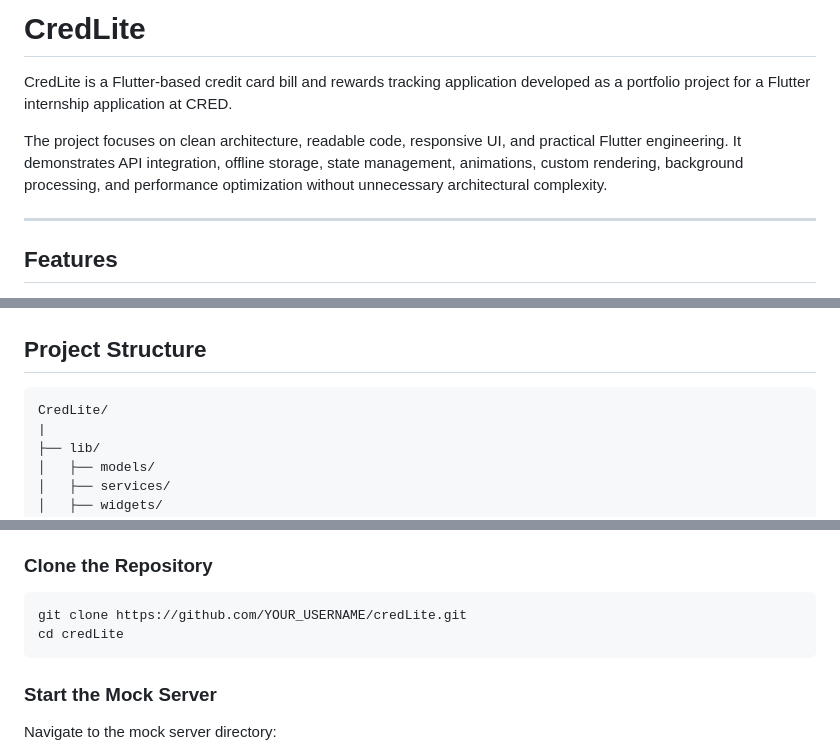
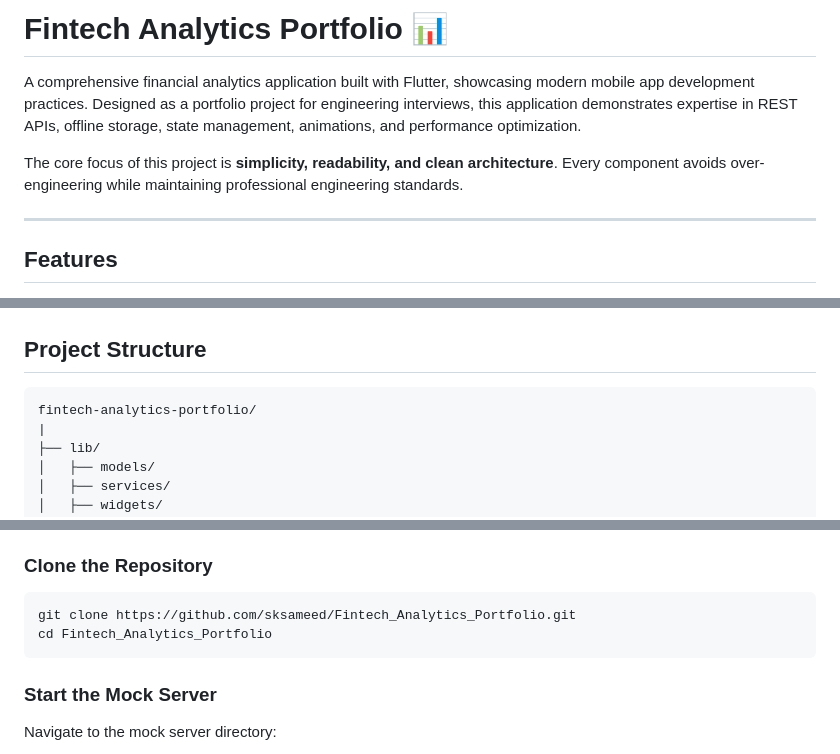
Before and after one commit to sksameed/Fintech_Analytics_Portfolio, a Markdown page: README.md, 3 parts joined by grey strips. Drawn GitHub-style.

Commit message:
Update README with fintech-portfolio branding and professional polish

````diff
--- a/README.md
+++ b/README.md
@@ -1,8 +1,8 @@
-# CredLite
+# Fintech Analytics Portfolio 📊
 
-CredLite is a Flutter-based credit card bill and rewards tracking application developed as a portfolio project for a Flutter internship application at CRED.
+A comprehensive financial analytics application built with Flutter, showcasing modern mobile app development practices. Designed as a portfolio project for engineering interviews, this application demonstrates expertise in REST APIs, offline storage, state management, animations, and performance optimization.
 
-The project focuses on clean architecture, readable code, responsive UI, and practical Flutter engineering. It demonstrates API integration, offline storage, state management, animations, custom rendering, background processing, and performance optimization without unnecessary architectural complexity.
+The core focus of this project is **simplicity, readability, and clean architecture**. Every component avoids over-engineering while maintaining professional engineering standards.
 
 ---
 
@@ -99,7 +99,7 @@ Then use Flutter DevTools to inspect application performance:
 ## Project Structure
 
 ```text
-CredLite/
+fintech-analytics-portfolio/
 |
 ├── lib/
 │   ├── models/
@@ -135,8 +135,8 @@ The following tools are required:
 ### Clone the Repository
 
 ```bash
-git clone https://github.com/YOUR_USERNAME/credLite.git
-cd credLite
+git clone https://github.com/sksameed/Fintech_Analytics_Portfolio.git
+cd Fintech_Analytics_Portfolio
 ```
 
 ### Start the Mock Server
````
Also changed, not shown: other parts of README.md (+1 -1 lines).
